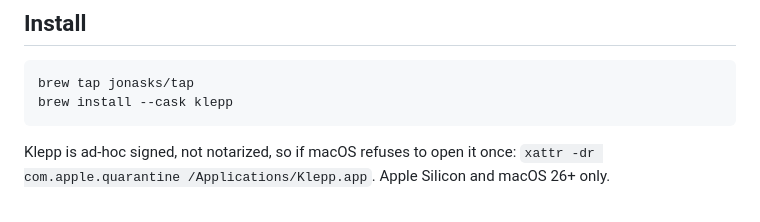
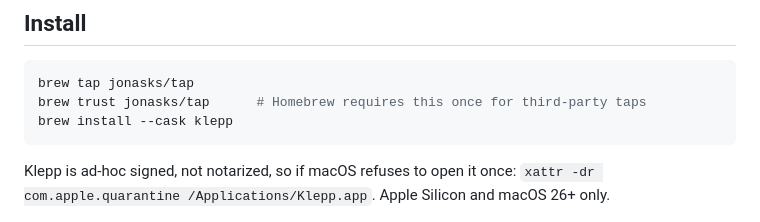
Before and after one commit to JonasKs/klepp, a Markdown page: README.md, the part around the change. Drawn GitHub-style.

Commit message:
docs: add brew trust step to install instructions
Co-Authored-By: Claude Fable 5.1 <noreply@anthropic.com>
Claude-Session: https://claude.ai/code/session_01GW7ozvegucRi6JAFdUS97H

````diff
--- a/README.md
+++ b/README.md
@@ -35,6 +35,7 @@ binding is dropped until the file is fixed.
 
 ```sh
 brew tap jonasks/tap
+brew trust jonasks/tap      # Homebrew requires this once for third-party taps
 brew install --cask klepp
 ```
 
````
